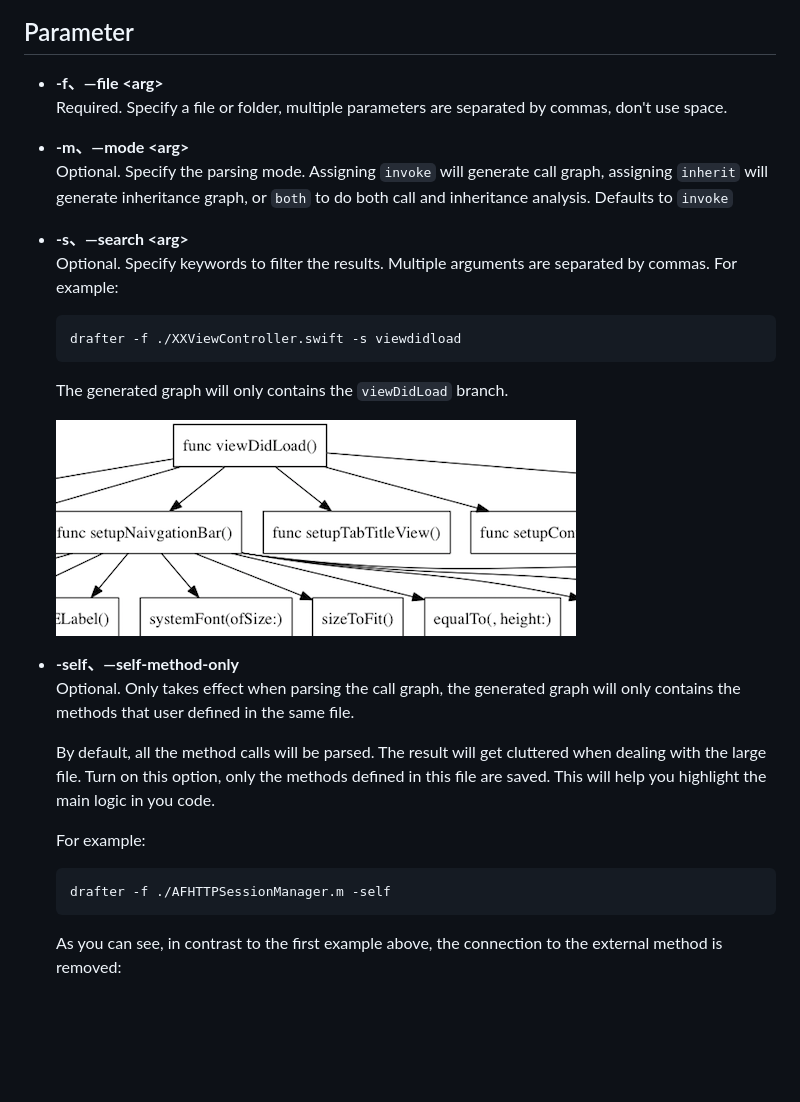
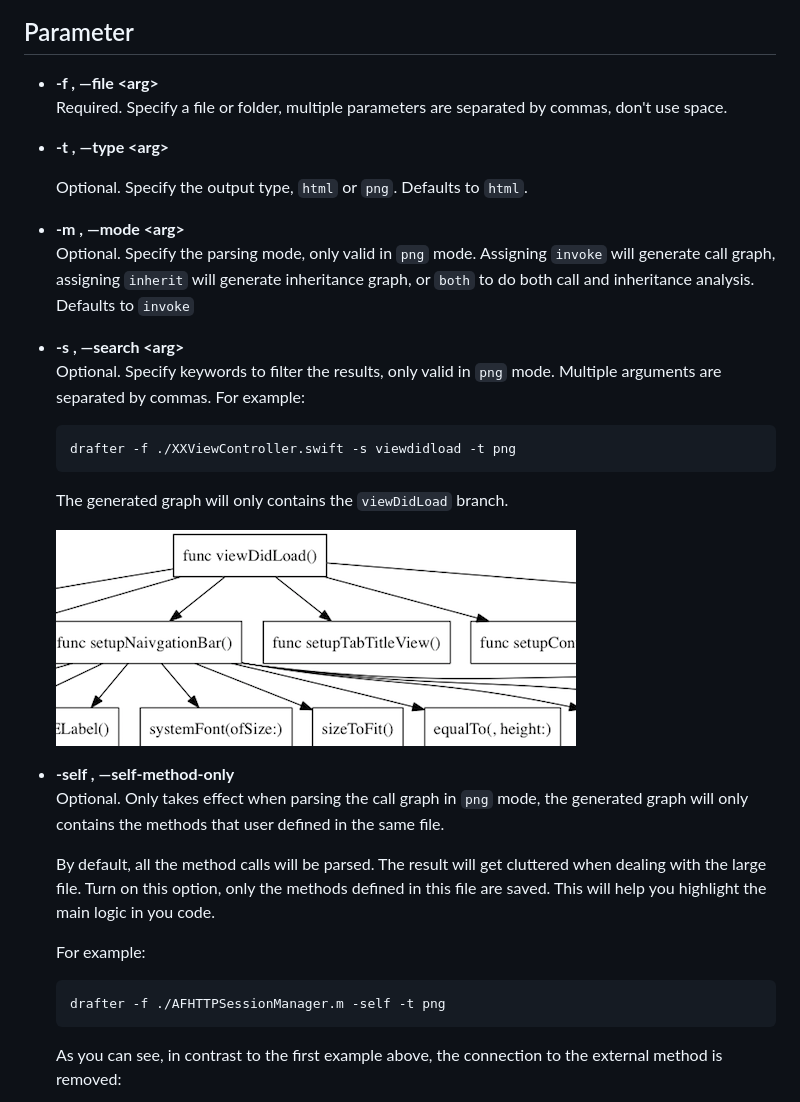
Before and after one commit to L-Zephyr/Drafter, a Markdown page: README.md, the part around the change printed below. Drawn GitHub-style; blank space fills up the shorter version.

````diff
--- a/README.md
+++ b/README.md
@@ -118,33 +158,37 @@ Or you can download and compile the source directly.
 
 ## Parameter
 
-- **-f、—file \<arg>**
+- **-f , —file \<arg>**
   Required. Specify a file or folder, multiple parameters are separated by commas, don't use space.
 
-- **-m、—mode \<arg>**
-  Optional. Specify the parsing mode. Assigning `invoke` will generate call graph, assigning `inherit` will generate inheritance graph, or `both` to do both call and inheritance analysis. Defaults to `invoke`
+- **-t , —type \<arg>**
 
-- **-s、—search \<arg>**
-  Optional. Specify  keywords to filter the results. Multiple arguments are separated by commas.
+  Optional. Specify the output type, `html` or `png`. Defaults to `html`.
+
+- **-m , —mode \<arg>**
+  Optional. Specify the parsing mode, only valid in `png` mode. Assigning `invoke` will generate call graph, assigning `inherit` will generate inheritance graph, or `both` to do both call and inheritance analysis. Defaults to `invoke`
+
+- **-s , —search \<arg>**
+  Optional. Specify  keywords to filter the results, only valid in `png` mode. Multiple arguments are separated by commas.
   For example:
 
   ```shell
-  drafter -f ./XXViewController.swift -s viewdidload
+  drafter -f ./XXViewController.swift -s viewdidload -t png
   ```
 
   The generated graph will only contains the  `viewDidLoad` branch.
 
   ![4](./.res/4.png)
 
-- **-self、—self-method-only**
-  Optional. Only takes effect when parsing the call graph, the generated graph will only contains the methods that user defined in the same file.
+- **-self , —self-method-only**
+  Optional. Only takes effect when parsing the call graph in `png` mode, the generated graph will only contains the methods that user defined in the same file.
 
   By default, all the method calls will be parsed. The result will get cluttered when dealing with the large file. Turn on this option, only the methods defined in this file are saved. This will help you highlight the main logic in you code.
 
   For example:
 
   ```shell
-  drafter -f ./AFHTTPSessionManager.m -self
+  drafter -f ./AFHTTPSessionManager.m -self -t png
   ```
 
   As you can see, in contrast to the first example above, the connection to the external method is removed:
````
Also changed, not shown: other parts of README.md (+54 -14 lines), .res/5.png (added).
